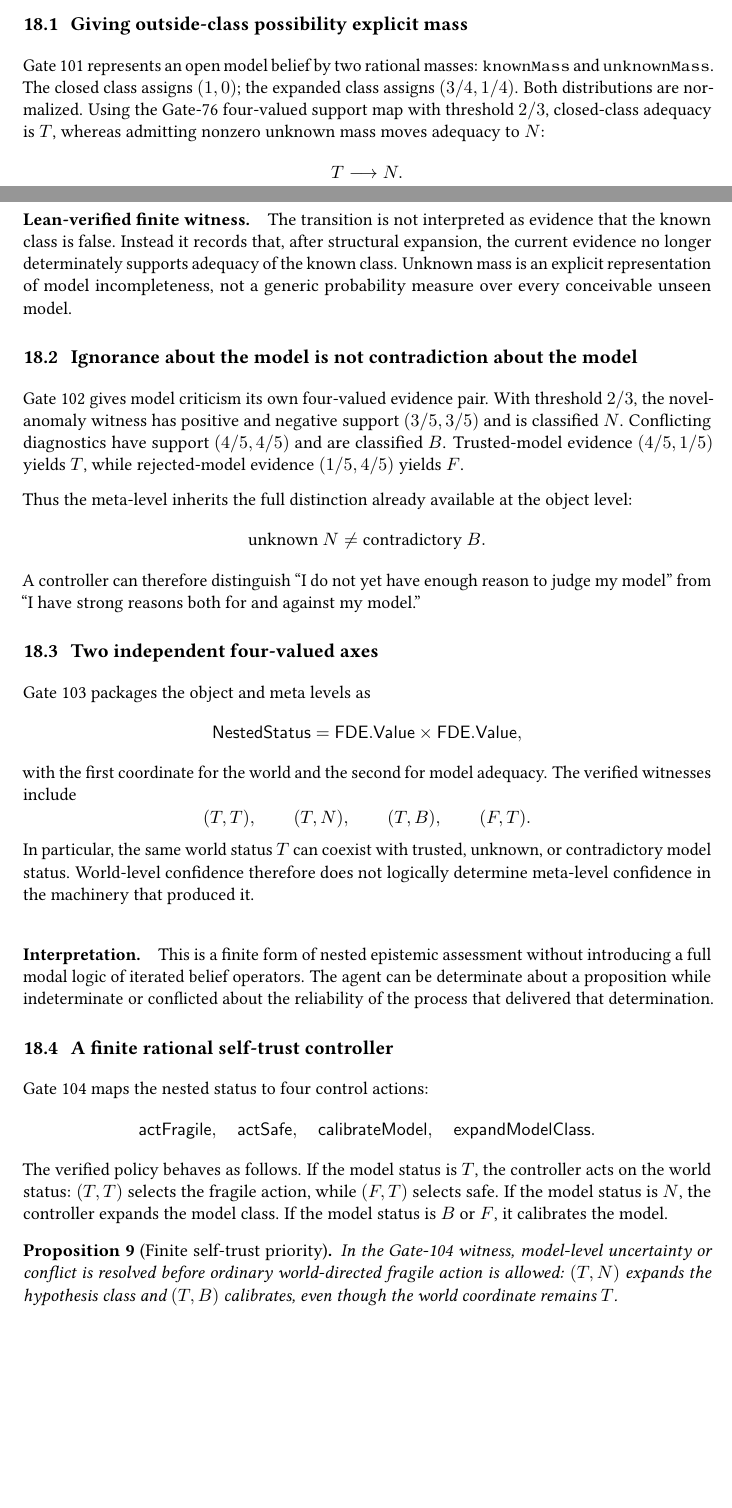
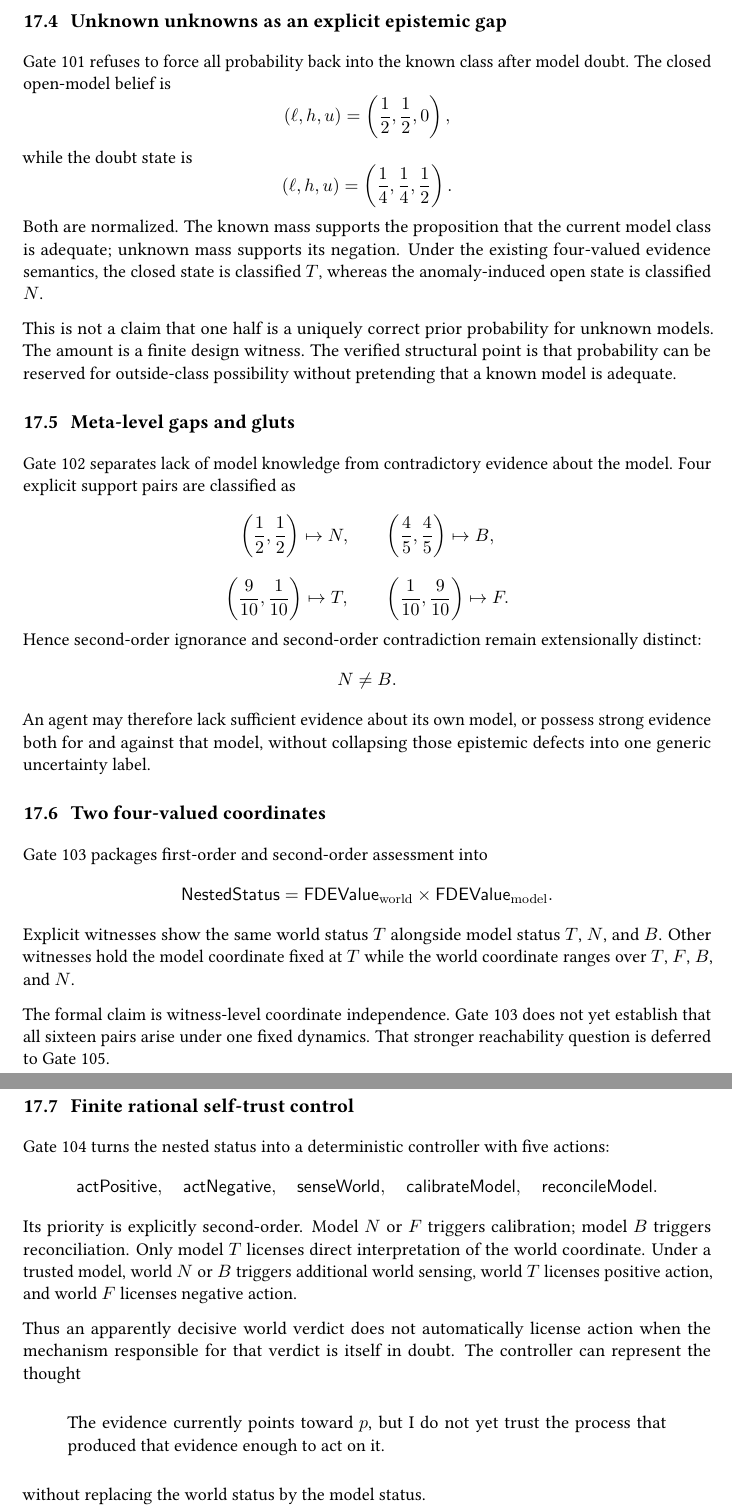
Before and after one commit to cr4bbz/4PEL-Lean-Formalization, a LaTeX paper (papers/epistemic-dynamics/main.tex, which reads papers/epistemic-dynamics/sections/05_model_criticism_and_self_trust.tex): two parts of pages 24 and 25 of 26 before the commit and two parts of pages 25 and 26 of 26 after it, joined at a grey line, cut at the place of the change, the shorter picture padded with empty space. Compiled offline with pdfLaTeX.

Commit message:
Paper v0.4.0: correct Gates 95-104 model criticism section

```diff
--- a/papers/epistemic-dynamics/sections/05_model_criticism_and_self_trust.tex
+++ b/papers/epistemic-dynamics/sections/05_model_criticism_and_self_trust.tex
@@ -49,5 +25,2 @@ Gates 101--104 complete the present paper by turning model-class incompleteness
-\subsection{Giving outside-class possibility explicit mass}
-
-Gate 101 represents an open model belief by two rational masses: \texttt{knownMass} and \texttt{unknownMass}. The closed class assigns $(1,0)$; the expanded class assigns $(3/4,1/4)$. Both distributions are normalized. Using the Gate-76 four-valued support map with threshold $2/3$, closed-class adequacy is $T$, whereas admitting nonzero unknown mass moves adequacy to $N$:
+The revised policy selects the safe probe. Thus the verified witness contains a complete chain
 \[
-T\longrightarrow N.
@@ -54,8 +34,6 @@ T\longrightarrow N.
 \]
 
-\paragraph{Lean-verified finite witness.}
-The transition is not interpreted as evidence that the known class is false. Instead it records that, after structural expansion, the current evidence no longer determinately supports adequacy of the known class. Unknown mass is an explicit representation of model incompleteness, not a generic probability measure over every conceivable unseen model.
+Gate 96 expresses the same correction through regret. Under the actual degraded model, switching from the fragile to the safe probe removes the finite decision loss encoded by the witness. This is a one-step self-correction result, not an almost-sure convergence theorem for repeated learning.
 
-\subsection{Ignorance about the model is not contradiction about the model}
+\subsection{When the hypothesis class itself is wrong}
 
-Gate 102 gives model criticism its own four-valued evidence pair. With threshold $2/3$, the novel-anomaly witness has positive and negative support $(3/5,3/5)$ and is classified $N$. Conflicting diagnostics have support $(4/5,4/5)$ and are classified $B$. Trusted-model evidence $(4/5,1/5)$ yields $T$, while rejected-model evidence $(1/5,4/5)$ yields $F$.
@@ -62,2 +55 @@ Gate 102 gives model criticism its own four-valued evidence pair. With threshold
 
-Thus the meta-level inherits the full distinction already available at the object level:
@@ -64,35 +63,72 @@ Thus the meta-level inherits the full distinction already available at the objec
 \[
-\text{unknown }N \neq \text{contradictory }B.
+P(\mathrm{anomaly})=\frac3{200}.
 \]
-A controller can therefore distinguish ``I do not yet have enough reason to judge my model'' from ``I have strong reasons both for and against my model.''
+This lies below the surprise threshold $1/20$ and triggers the meta-state \texttt{modelDoubt}. Gate 100 converts that meta-state into a structural action: routine evidence selects \texttt{keepClosed}, whereas the anomaly selects \texttt{expandUnknown}.
 
-\subsection{Two independent four-valued axes}
+The distinction is operational. Ordinary Bayesian updating redistributes probability over the current hypotheses. Gate 100 instead changes which hypothesis space future inference may use. What it does \emph{not} do is synthesize the missing hypothesis. It formalizes the trigger for opening the model class.
 
-Gate 103 packages the object and meta levels as
+\subsection{Unknown unknowns as an explicit epistemic gap}
+
+Gate 101 refuses to force all probability back into the known class after model doubt. The closed open-model belief is
 \[
-\mathsf{NestedStatus}=\mathsf{FDE.Value}\times\mathsf{FDE.Value},
+(\ell,h,u)=\left(\frac12,\frac12,0\right),
 \]
-with the first coordinate for the world and the second for model adequacy. The verified witnesses include
+while the doubt state is
 \[
-(T,T),\qquad (T,N),\qquad (T,B),\qquad (F,T).
+(\ell,h,u)=\left(\frac14,\frac14,\frac12\right).
 \]
-In particular, the same world status $T$ can coexist with trusted, unknown, or contradictory model status. World-level confidence therefore does not logically determine meta-level confidence in the machinery that produced it.
+Both are normalized. The known mass supports the proposition that the current model class is adequate; unknown mass supports its negation. Under the existing four-valued evidence semantics, the closed state is classified $T$, whereas the anomaly-induced open state is classified $N$.
 
-\paragraph{Interpretation.}
-This is a finite form of nested epistemic assessment without introducing a full modal logic of iterated belief operators. The agent can be determinate about a proposition while indeterminate or conflicted about the reliability of the process that delivered that determination.
+This is not a claim that one half is a uniquely correct prior probability for unknown models. The amount is a finite design witness. The verified structural point is that probability can be reserved for outside-class possibility without pretending that a known model is adequate.
 
-\subsection{A finite rational self-trust controller}
+\subsection{Meta-level gaps and gluts}
 
-Gate 104 maps the nested status to four control actions:
+Gate 102 separates lack of model knowledge from contradictory evidence about the model. Four explicit support pairs are classified as
 \[
-\mathsf{actFragile},\quad
-\mathsf{actSafe},\quad
+\left(\frac12,\frac12\right)\mapsto N,
+\qquad
+\left(\frac45,\frac45\right)\mapsto B,
+\]
+\[
+\left(\frac9{10},\frac1{10}\right)\mapsto T,
+\qquad
+\left(\frac1{10},\frac9{10}\right)\mapsto F.
+\]
+Hence second-order ignorance and second-order contradiction remain extensionally distinct:
+\[
+N\neq B.
+\]
+An agent may therefore lack sufficient evidence about its own model, or possess strong evidence both for and against that model, without collapsing those epistemic defects into one generic uncertainty label.
+
+\subsection{Two four-valued coordinates}
+
+Gate 103 packages first-order and second-order assessment into
+\[
+\mathsf{NestedStatus}
+=
+\mathsf{FDEValue}_{\mathrm{world}}
+\times
+\mathsf{FDEValue}_{\mathrm{model}}.
+\]
+Explicit witnesses show the same world status $T$ alongside model status $T$, $N$, and $B$. Other witnesses hold the model coordinate fixed at $T$ while the world coordinate ranges over $T$, $F$, $B$, and $N$.
+
+The formal claim is witness-level coordinate independence. Gate 103 does not yet establish that all sixteen pairs arise under one fixed dynamics. That stronger reachability question is deferred to Gate 105.
+
+\subsection{Finite rational self-trust control}
+
+Gate 104 turns the nested status into a deterministic controller with five actions:
+\[
+\mathsf{actPositive},\quad
+\mathsf{actNegative},\quad
+\mathsf{senseWorld},\quad
 \mathsf{calibrateModel},\quad
-\mathsf{expandModelClass}.
+\mathsf{reconcileModel}.
 \]
-The verified policy behaves as follows. If the model status is $T$, the controller acts on the world status: $(T,T)$ selects the fragile action, while $(F,T)$ selects safe. If the model status is $N$, the controller expands the model class. If the model status is $B$ or $F$, it calibrates the model.
+Its priority is explicitly second-order. Model $N$ or $F$ triggers calibration; model $B$ triggers reconciliation. Only model $T$ licenses direct interpretation of the world coordinate. Under a trusted model, world $N$ or $B$ triggers additional world sensing, world $T$ licenses positive action, and world $F$ licenses negative action.
 
-\begin{proposition}[Finite self-trust priority]
-In the Gate-104 witness, model-level uncertainty or conflict is resolved before ordinary world-directed fragile action is allowed: $(T,N)$ expands the hypothesis class and $(T,B)$ calibrates, even though the world coordinate remains $T$.
-\end{proposition}
+Thus an apparently decisive world verdict does not automatically license action when the mechanism responsible for that verdict is itself in doubt. The controller can represent the thought
+\begin{quote}
+The evidence currently points toward $p$, but I do not yet trust the process that produced that evidence enough to act on it.
+\end{quote}
+without replacing the world status by the model status.
 
```
Also changed, not shown: papers/epistemic-dynamics/sections/05_model_criticism_and_self_trust.tex (88 more changed lines).
